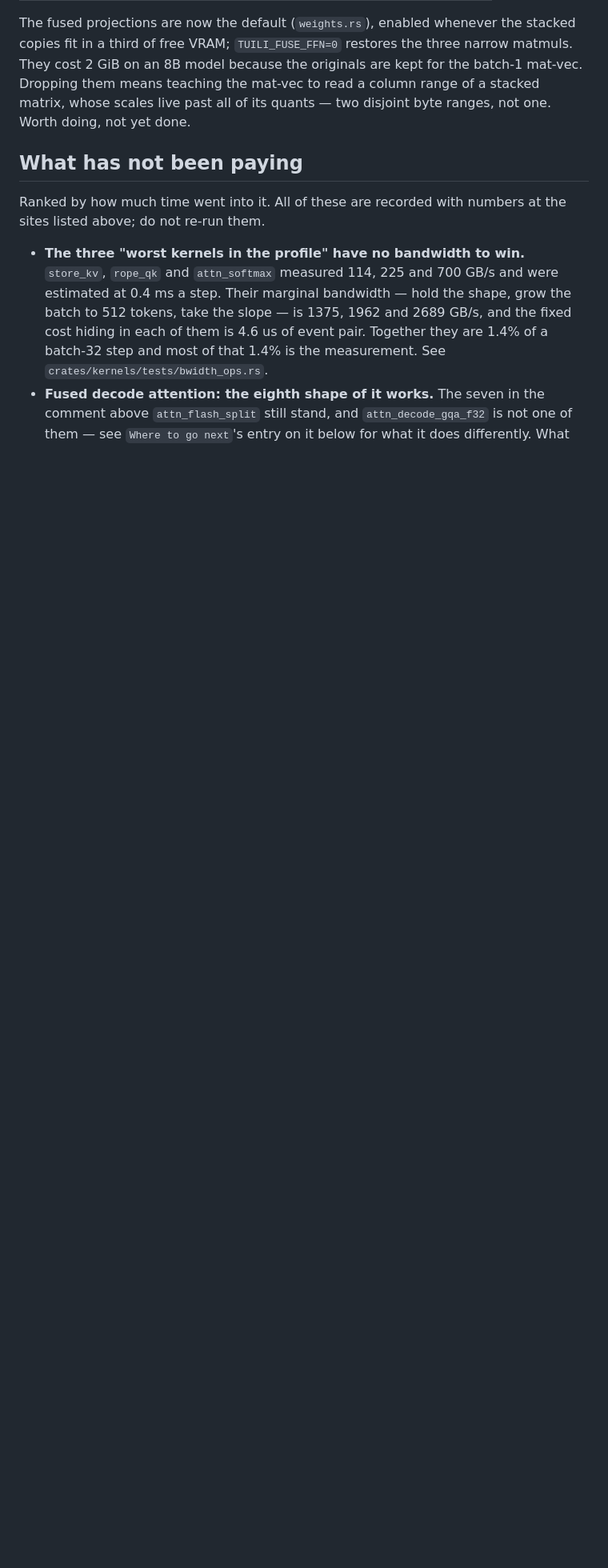
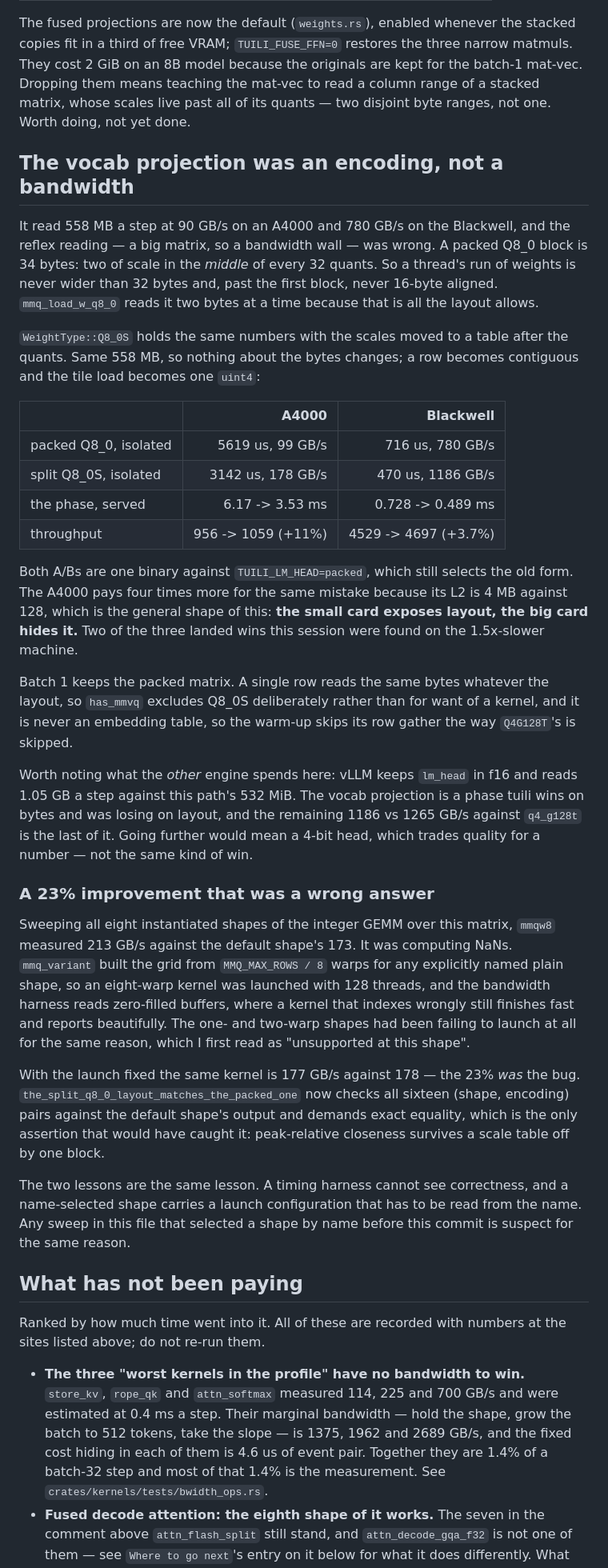
Before and after one commit to jackwangfeng/infero, a Markdown page: docs/catching-vllm.md, the part around one of its changes. Shown at 80% size. Rendered like a GitHub page; blank space fills up the shorter version.

Commit message:
Record the vocab projection finding, and the 23% that was a bug
The doc now says 4697 and 1.15x, carries the split-encoding A/B on both cards,
and keeps the false 213 GB/s next to the launcher bug that produced it — the
table it poisoned is the same kind of table this file is made of.

Also adds the measurement-hygiene entry for the remote build whose failure a
grep filter swallowed, which is how two A/B runs came to measure the old
binary and agree to three digits.

```diff
--- a/docs/catching-vllm.md
+++ b/docs/catching-vllm.md
@@ -106,6 +115,65 @@ three narrow matmuls. They cost 2 GiB on an 8B model because the originals are
 kept for the batch-1 mat-vec. Dropping them means teaching the mat-vec to read a
 column range of a stacked matrix, whose scales live past all of its quants —
 two disjoint byte ranges, not one. Worth doing, not yet done.
+
+## The vocab projection was an encoding, not a bandwidth
+
+It read 558 MB a step at 90 GB/s on an A4000 and 780 GB/s on the Blackwell, and
+the reflex reading — a big matrix, so a bandwidth wall — was wrong. A packed
+Q8_0 block is 34 bytes: two of scale in the *middle* of every 32 quants. So a
+thread's run of weights is never wider than 32 bytes and, past the first block,
+never 16-byte aligned. `mmq_load_w_q8_0` reads it two bytes at a time because
+that is all the layout allows.
+
+`WeightType::Q8_0S` holds the same numbers with the scales moved to a table
+after the quants. Same 558 MB, so nothing about the bytes changes; a row becomes
+contiguous and the tile load becomes one `uint4`:
+
+| | A4000 | Blackwell |
+|---|---:|---:|
+| packed Q8_0, isolated | 5619 us, 99 GB/s | 716 us, 780 GB/s |
+| split Q8_0S, isolated | 3142 us, 178 GB/s | 470 us, 1186 GB/s |
+| the phase, served | 6.17 -> 3.53 ms | 0.728 -> 0.489 ms |
+| throughput | 956 -> 1059 (+11%) | 4529 -> 4697 (+3.7%) |
+
+Both A/Bs are one binary against `TUILI_LM_HEAD=packed`, which still selects the
+old form. The A4000 pays four times more for the same mistake because its L2 is
+4 MB against 128, which is the general shape of this: **the small card exposes
+layout, the big card hides it.** Two of the three landed wins this session were
+found on the 1.5x-slower machine.
+
+Batch 1 keeps the packed matrix. A single row reads the same bytes whatever the
+layout, so `has_mmvq` excludes Q8_0S deliberately rather than for want of a
+kernel, and it is never an embedding table, so the warm-up skips its row gather
+the way `Q4G128T`'s is skipped.
+
+Worth noting what the *other* engine spends here: vLLM keeps `lm_head` in f16
+and reads 1.05 GB a step against this path's 532 MiB. The vocab projection is a
+phase tuili wins on bytes and was losing on layout, and the remaining 1186 vs
+1265 GB/s against `q4_g128t` is the last of it. Going further would mean a
+4-bit head, which trades quality for a number — not the same kind of win.
+
+### A 23% improvement that was a wrong answer
+
+Sweeping all eight instantiated shapes of the integer GEMM over this matrix,
+`mmqw8` measured 213 GB/s against the default shape's 173. It was computing
+NaNs. `mmq_variant` built the grid from `MMQ_MAX_ROWS / 8` warps for any
+explicitly named plain shape, so an eight-warp kernel was launched with 128
+threads, and the bandwidth harness reads zero-filled buffers, where a kernel
+that indexes wrongly still finishes fast and reports beautifully. The one- and
+two-warp shapes had been failing to launch at all for the same reason, which I
+first read as "unsupported at this shape".
+
+With the launch fixed the same kernel is 177 GB/s against 178 — the 23% *was*
+the bug. `the_split_q8_0_layout_matches_the_packed_one` now checks all sixteen
+(shape, encoding) pairs against the default shape's output and demands exact
+equality, which is the only assertion that would have caught it: peak-relative
+closeness survives a scale table off by one block.
+
+The two lessons are the same lesson. A timing harness cannot see correctness,
+and a name-selected shape carries a launch configuration that has to be read
+from the name. Any sweep in this file that selected a shape by name before this
+commit is suspect for the same reason.
 
 ## What has not been paying
 
```
Also changed, not shown: other parts of docs/catching-vllm.md (+14 -5 lines).
